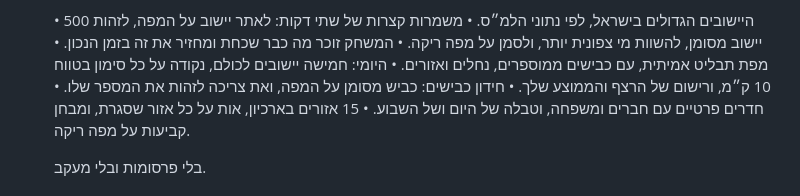
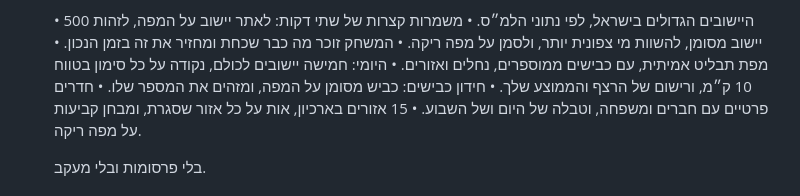
Before and after one commit to WaveFunc12/lishka, a Markdown page: docs/app-store.md, the part around the change. GitHub-like rendering.

Commit message:
Docs: gender-neutral road quiz line
Co-Authored-By: Claude Opus 5.5 (1M context) <noreply@anthropic.com>
Claude-Session: https://claude.ai/code/session_014m4URUsKf4Z7QgzCADcfJn

```diff
--- a/docs/app-store.md
+++ b/docs/app-store.md
@@ -23,7 +23,7 @@ available in Israel only.
   • המשחק זוכר מה כבר שכחת ומחזיר את זה בזמן הנכון.
   • מפת תבליט אמיתית, עם כבישים ממוספרים, נחלים ואזורים.
   • היומי: חמישה יישובים לכולם, נקודה על כל סימון בטווח 10 ק״מ, ורישום של הרצף והממוצע שלך.
-  • חידון כבישים: כביש מסומן על המפה, ואת צריכה לזהות את המספר שלו.
+  • חידון כבישים: כביש מסומן על המפה, ומזהים את המספר שלו.
   • חדרים פרטיים עם חברים ומשפחה, וטבלה של היום ושל השבוע.
   • 15 אזורים בארכיון, אות על כל אזור שסגרת, ומבחן קביעות על מפה ריקה.
 
```
